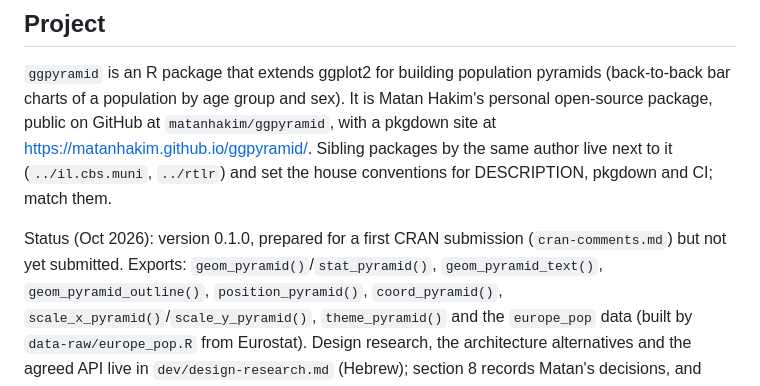
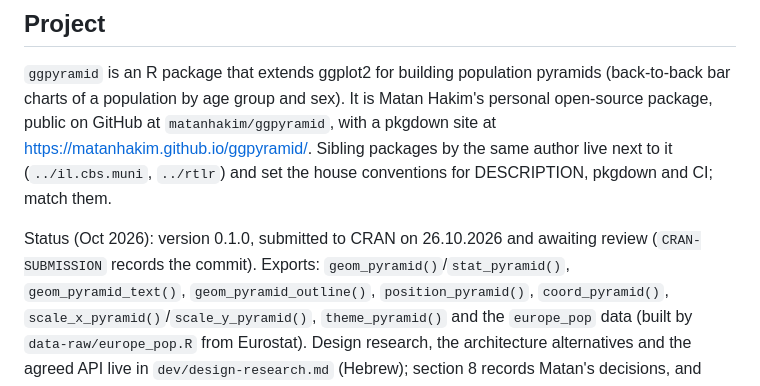
Before and after one commit to matanhakim/ggpyramid, a Markdown page: CLAUDE.md, the part around the change. Drawn GitHub-style.

Commit message:
Record the CRAN submission in CLAUDE.md

```diff
--- a/CLAUDE.md
+++ b/CLAUDE.md
@@ -11,8 +11,8 @@ pkgdown site at https://matanhakim.github.io/ggpyramid/. Sibling packages by the
 author live next to it (`../il.cbs.muni`, `../rtlr`) and set the house conventions
 for DESCRIPTION, pkgdown and CI; match them.
 
-Status (Oct 2026): version 0.1.0, prepared for a first CRAN submission
-(`cran-comments.md`) but not yet submitted. Exports: `geom_pyramid()`/`stat_pyramid()`,
+Status (Oct 2026): version 0.1.0, submitted to CRAN on 26.10.2026 and awaiting
+review (`CRAN-SUBMISSION` records the commit). Exports: `geom_pyramid()`/`stat_pyramid()`,
 `geom_pyramid_text()`, `geom_pyramid_outline()`, `position_pyramid()`,
 `coord_pyramid()`, `scale_x_pyramid()`/`scale_y_pyramid()`, `theme_pyramid()`
 and the `europe_pop` data (built by `data-raw/europe_pop.R` from Eurostat).
```
